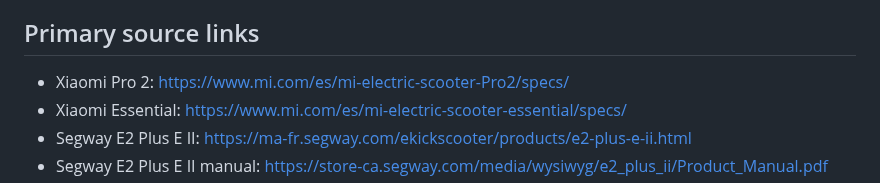
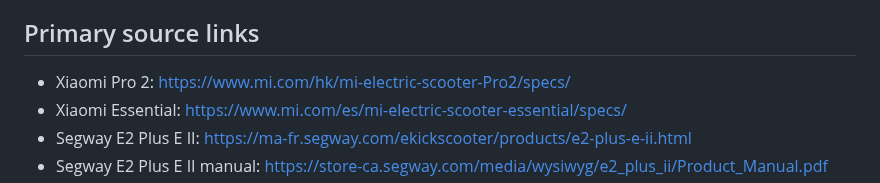
Before and after one commit to rikobn10-cyber/voltride, a Markdown page: docs/CANONICAL_MODEL_SOURCE_AUDIT_MATRIX_2026-11-10.md, the part around the change. Rendered like a GitHub page.

Commit message:
docs: point Xiaomi Pro 2 to official Hong Kong specifications

```diff
--- a/docs/CANONICAL_MODEL_SOURCE_AUDIT_MATRIX_2026-11-10.md
+++ b/docs/CANONICAL_MODEL_SOURCE_AUDIT_MATRIX_2026-11-10.md
@@ -56,7 +56,7 @@ The Apollo City Pro, INOKIM OXO, Teverun Fighter 11, and the variant-sensitive m
 
 ## Primary source links
 
-- Xiaomi Pro 2: https://www.mi.com/es/mi-electric-scooter-Pro2/specs/
+- Xiaomi Pro 2: https://www.mi.com/hk/mi-electric-scooter-Pro2/specs/
 - Xiaomi Essential: https://www.mi.com/es/mi-electric-scooter-essential/specs/
 - Segway E2 Plus E II: https://ma-fr.segway.com/ekickscooter/products/e2-plus-e-ii.html
 - Segway E2 Plus E II manual: https://store-ca.segway.com/media/wysiwyg/e2_plus_ii/Product_Manual.pdf
```
